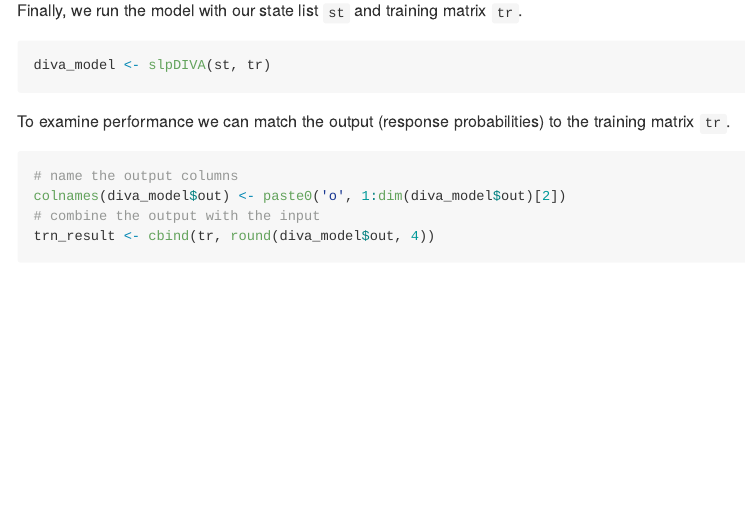
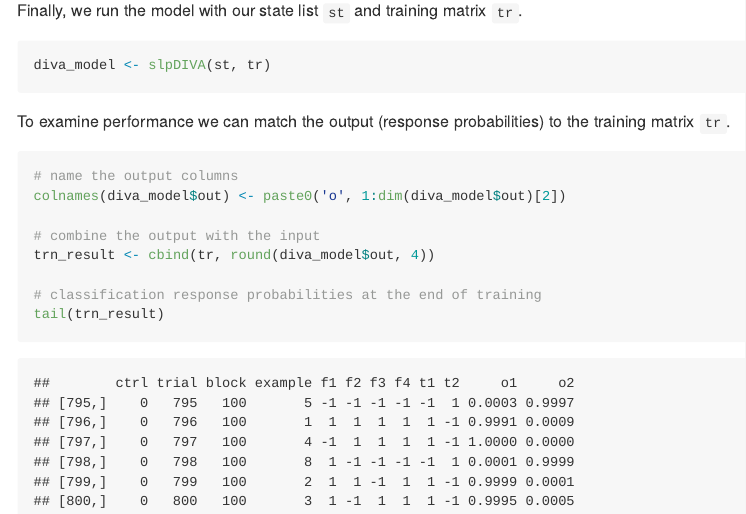
Before and after one commit to ghonk/catlearn.suppls, an R Markdown document (README.Rmd): the page in a window 1100 px wide, from 1260 px down. The pictures show the output file README.md that the author committed with the source, drawn offline in the style of GitHub.

Commit message:
added readme

````diff
--- a/README.Rmd
+++ b/README.Rmd
@@ -73,8 +73,12 @@ To examine performance we can match the output (response probabilities) to the t
 ```{r}
 # name the output columns
 colnames(diva_model$out) <- paste0('o', 1:dim(diva_model$out)[2])
+
 # combine the output with the input
 trn_result <- cbind(tr, round(diva_model$out, 4))
+
+# classification response probabilities at the end of training
+tail(trn_result)
 ```
 
 <!-- And to plot the results, we just need to match the category labels to the response probabiliites. -->
````
Also changed, not shown: README.md.
